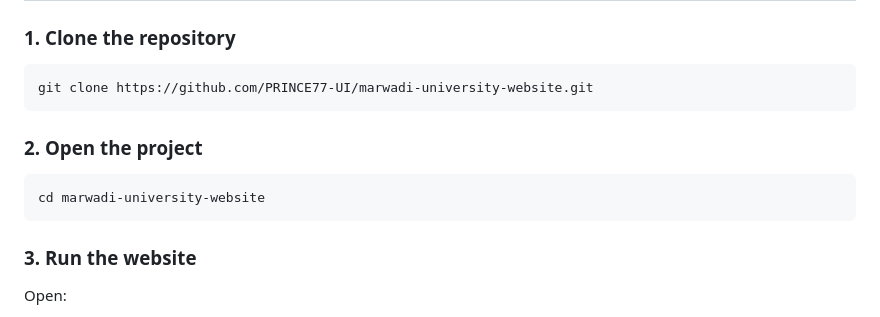
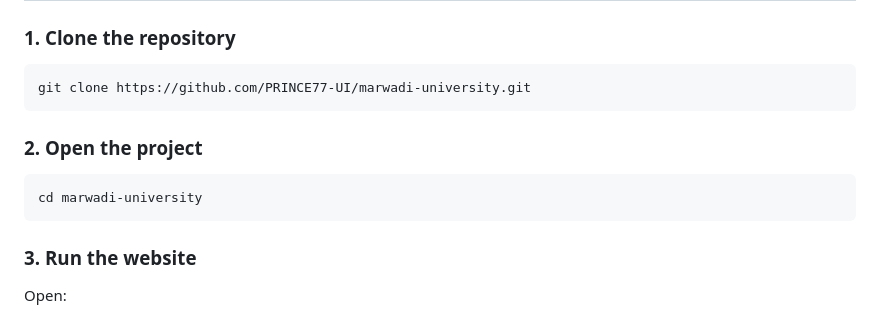
Before and after one commit to PRINCE77-UI/Marwadi-university, a Markdown page: README.md, the part around the change. GitHub-like rendering.

Commit message:
Update repository name in README instructions

````diff
--- a/README.md
+++ b/README.md
@@ -124,13 +124,13 @@ The contact section contains:
 ### 1. Clone the repository
 
 ```bash
-git clone https://github.com/PRINCE77-UI/marwadi-university-website.git
+git clone https://github.com/PRINCE77-UI/marwadi-university.git
 ```
 
 ### 2. Open the project
 
 ```bash
-cd marwadi-university-website
+cd marwadi-university
 ```
 
 ### 3. Run the website
````
